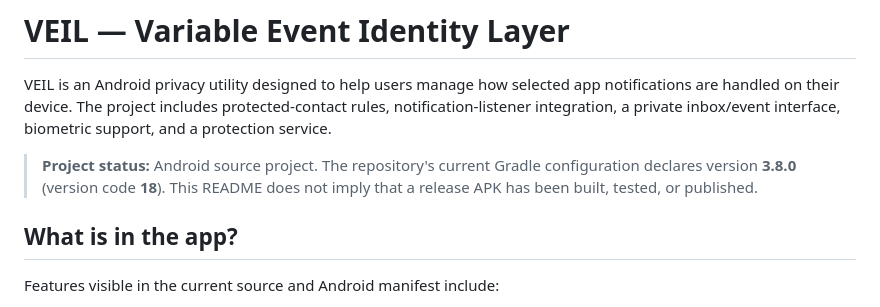
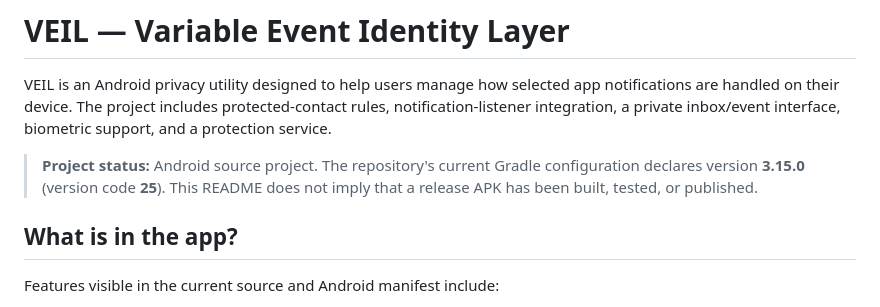
Before and after one commit to puttishiva147/Veil-Privacy-Focused-, a Markdown page: README.md, the part around the change. GitHub-like rendering.

Commit message:
docs: synchronize VEIL version metadata

```diff
--- a/README.md
+++ b/README.md
@@ -2,7 +2,7 @@
 
 VEIL is an Android privacy utility designed to help users manage how selected app notifications are handled on their device. The project includes protected-contact rules, notification-listener integration, a private inbox/event interface, biometric support, and a protection service.
 
-> **Project status:** Android source project. The repository's current Gradle configuration declares version **3.8.0** (version code **18**). This README does not imply that a release APK has been built, tested, or published.
+> **Project status:** Android source project. The repository's current Gradle configuration declares version **3.15.0** (version code **25**). This README does not imply that a release APK has been built, tested, or published.
 
 ## What is in the app?
 
```
